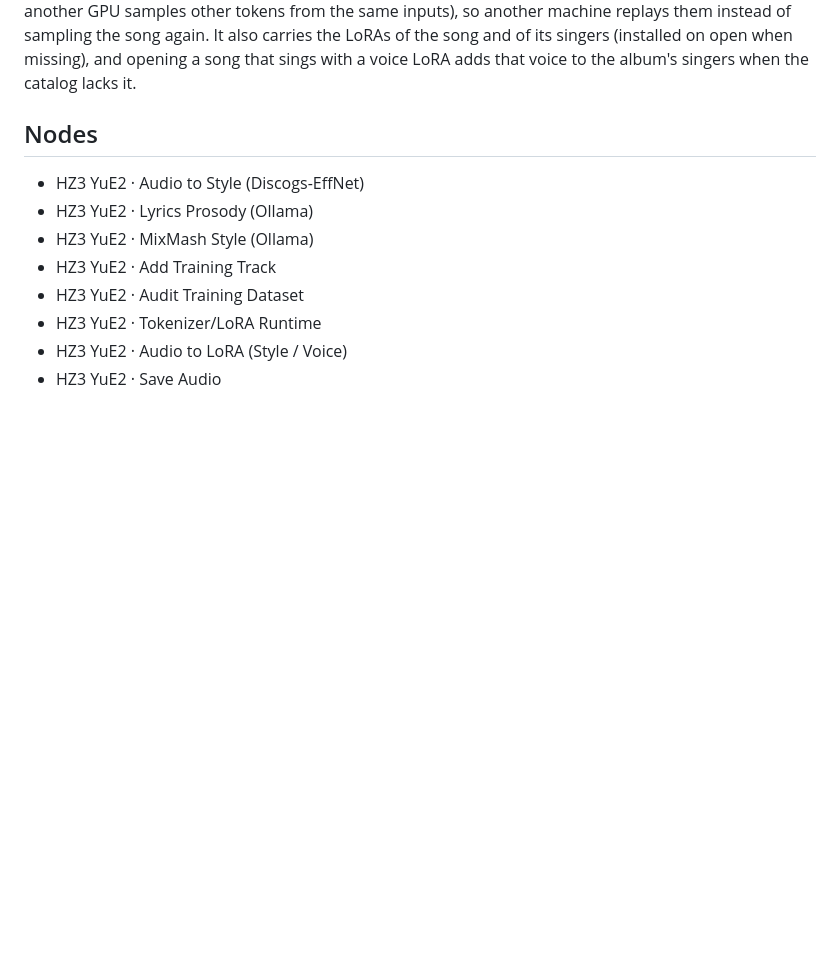
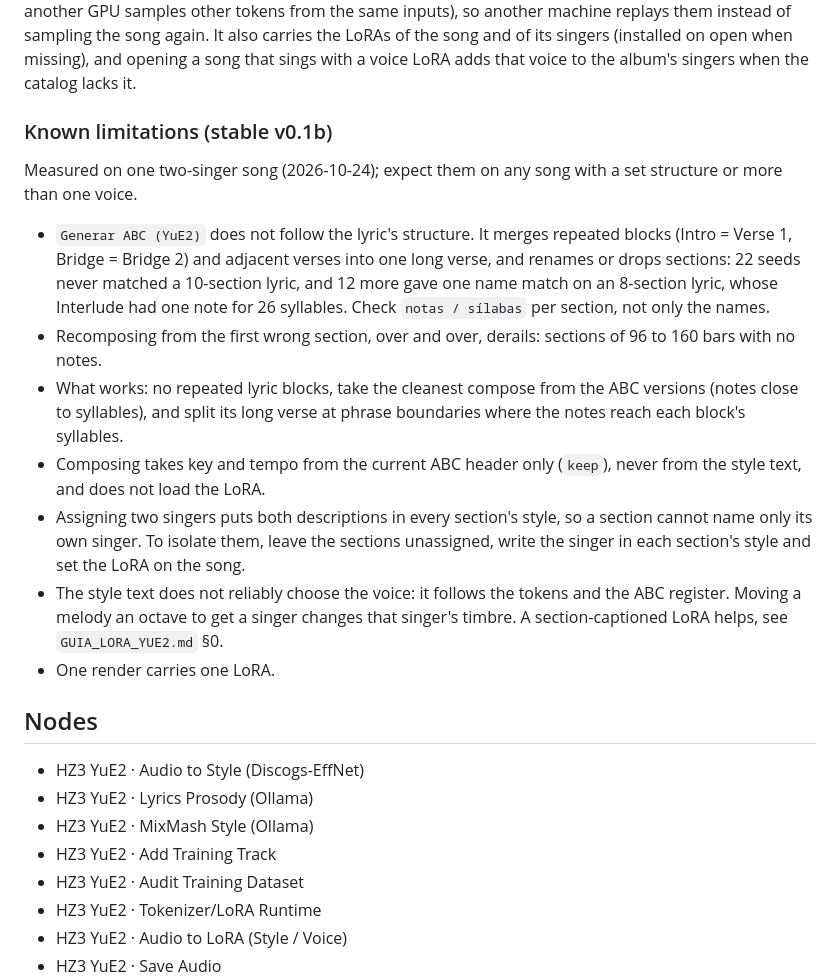
Before and after one commit to H4Z33/ComfyUI-HZ3-YuE2, a Markdown page: README.md, the part around the change. Rendered like a GitHub page; blank space fills up the shorter version.

Commit message:
Document the HZ3 Studio composing and multi-voice limitations and the per-section LoRA recipe

```diff
--- a/README.md
+++ b/README.md
@@ -125,6 +125,18 @@ package carries every take's sampled section tokens (a few KB each), restored on
 the local tokens of the same section key, since another GPU samples other tokens from the same inputs),
 so another machine replays them instead of sampling the song again. It also carries the LoRAs of the song and of its singers (installed on open
 when missing), and opening a song that sings with a voice LoRA adds that voice to the album's singers when the catalog lacks it.
+
+### Known limitations (stable v0.1b)
+
+Measured on one two-singer song (2026-10-24); expect them on any song with a set structure or more than one voice.
+
+- `Generar ABC (YuE2)` does not follow the lyric's structure. It merges repeated blocks (Intro = Verse 1, Bridge = Bridge 2) and adjacent verses into one long verse, and renames or drops sections: 22 seeds never matched a 10-section lyric, and 12 more gave one name match on an 8-section lyric, whose Interlude had one note for 26 syllables. Check `notas / sílabas` per section, not only the names.
+- Recomposing from the first wrong section, over and over, derails: sections of 96 to 160 bars with no notes.
+- What works: no repeated lyric blocks, take the cleanest compose from the ABC versions (notes close to syllables), and split its long verse at phrase boundaries where the notes reach each block's syllables.
+- Composing takes key and tempo from the current ABC header only (`keep`), never from the style text, and does not load the LoRA.
+- Assigning two singers puts both descriptions in every section's style, so a section cannot name only its own singer. To isolate them, leave the sections unassigned, write the singer in each section's style and set the LoRA on the song.
+- The style text does not reliably choose the voice: it follows the tokens and the ABC register. Moving a melody an octave to get a singer changes that singer's timbre. A section-captioned LoRA helps, see `GUIA_LORA_YUE2.md` §0.
+- One render carries one LoRA.
 
 ## Nodes
 
```
Also changed, not shown: GUIA_LORA_YUE2.md (+19 -0 lines).
